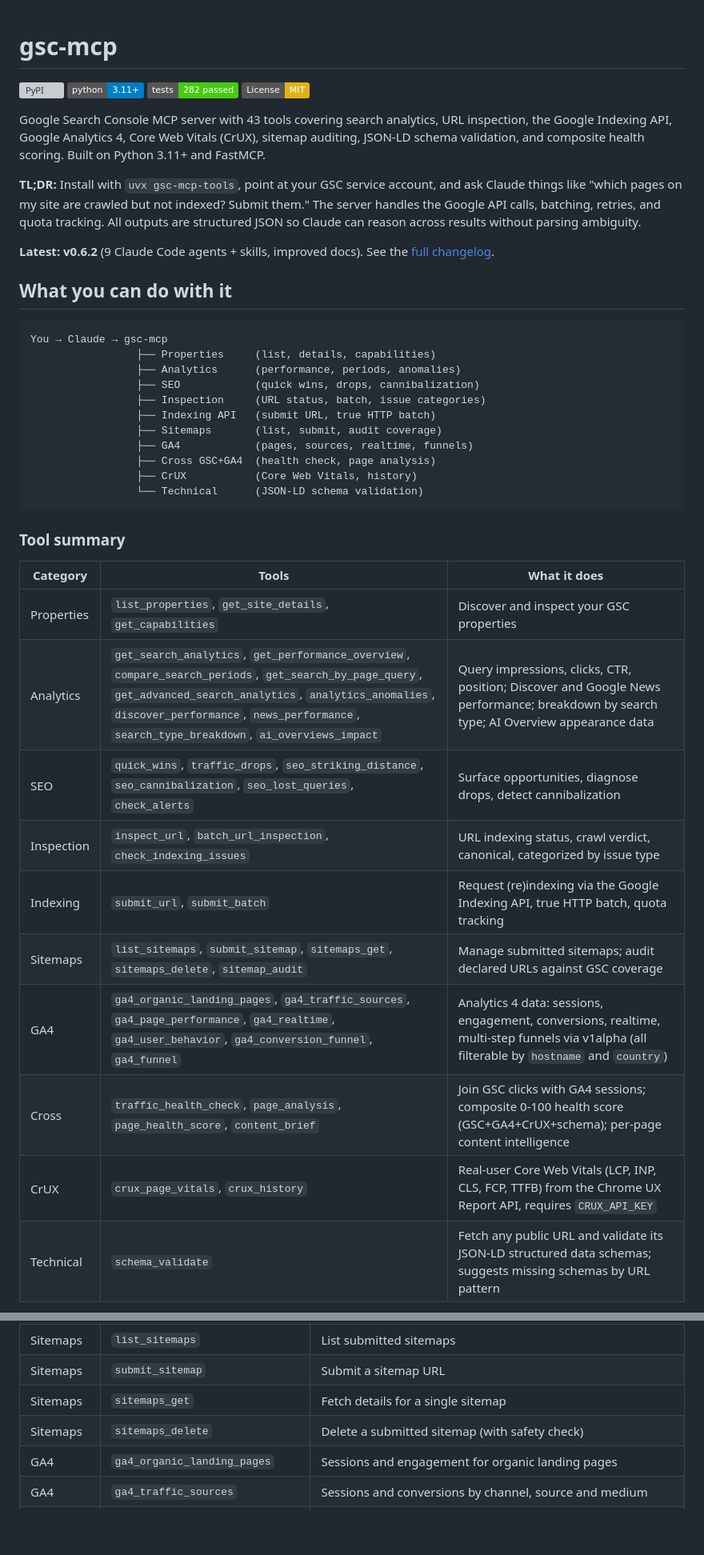
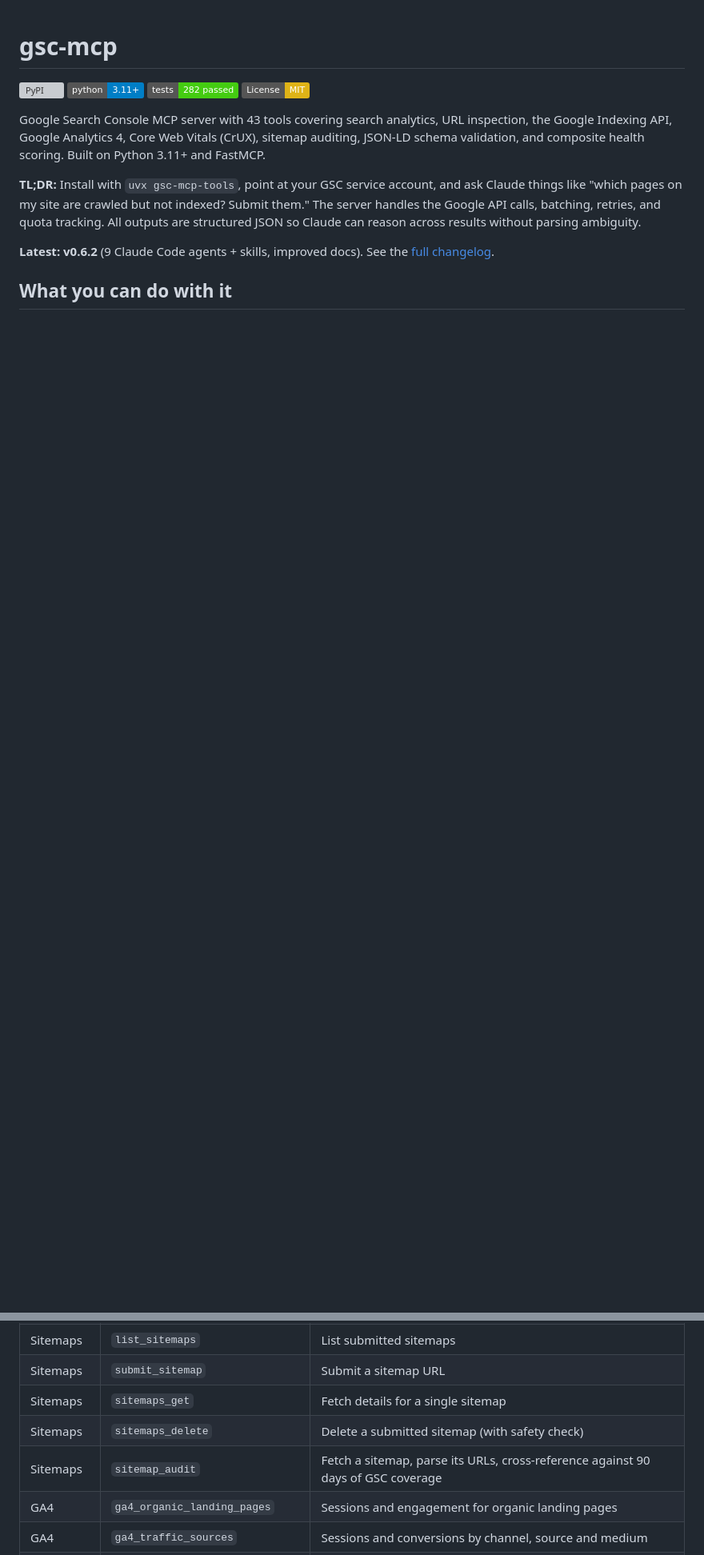
Before and after one commit to FlorianBruniaux/google-search-console-mcp, a Markdown page: README.md, 2 parts joined by grey strips. Shown at 80% size. GitHub-like rendering; badges without logos; blank space fills up the shorter version; grey boxes are pictures that could not be loaded.

````diff
--- a/README.md
+++ b/README.md
@@ -13,32 +13,3 @@ Google Search Console MCP server with 43 tools covering search analytics, URL in
 
 ## What you can do with it
 
-```
-You → Claude → gsc-mcp
-                 ├── Properties     (list, details, capabilities)
-                 ├── Analytics      (performance, periods, anomalies)
-                 ├── SEO            (quick wins, drops, cannibalization)
-                 ├── Inspection     (URL status, batch, issue categories)
-                 ├── Indexing API   (submit URL, true HTTP batch)
-                 ├── Sitemaps       (list, submit, audit coverage)
-                 ├── GA4            (pages, sources, realtime, funnels)
-                 ├── Cross GSC+GA4  (health check, page analysis)
-                 ├── CrUX           (Core Web Vitals, history)
-                 └── Technical      (JSON-LD schema validation)
-```
-
-### Tool summary
-
-| Category | Tools | What it does |
-|---|---|---|
-| Properties | `list_properties`, `get_site_details`, `get_capabilities` | Discover and inspect your GSC properties |
-| Analytics | `get_search_analytics`, `get_performance_overview`, `compare_search_periods`, `get_search_by_page_query`, `get_advanced_search_analytics`, `analytics_anomalies`, `discover_performance`, `news_performance`, `search_type_breakdown`, `ai_overviews_impact` | Query impressions, clicks, CTR, position; Discover and Google News performance; breakdown by search type; AI Overview appearance data |
-| SEO | `quick_wins`, `traffic_drops`, `seo_striking_distance`, `seo_cannibalization`, `seo_lost_queries`, `check_alerts` | Surface opportunities, diagnose drops, detect cannibalization |
-| Inspection | `inspect_url`, `batch_url_inspection`, `check_indexing_issues` | URL indexing status, crawl verdict, canonical, categorized by issue type |
-| Indexing | `submit_url`, `submit_batch` | Request (re)indexing via the Google Indexing API, true HTTP batch, quota tracking |
-| Sitemaps | `list_sitemaps`, `submit_sitemap`, `sitemaps_get`, `sitemaps_delete`, `sitemap_audit` | Manage submitted sitemaps; audit declared URLs against GSC coverage |
-| GA4 | `ga4_organic_landing_pages`, `ga4_traffic_sources`, `ga4_page_performance`, `ga4_realtime`, `ga4_user_behavior`, `ga4_conversion_funnel`, `ga4_funnel` | Analytics 4 data: sessions, engagement, conversions, realtime, multi-step funnels via v1alpha (all filterable by `hostname` and `country`) |
-| Cross | `traffic_health_check`, `page_analysis`, `page_health_score`, `content_brief` | Join GSC clicks with GA4 sessions; composite 0-100 health score (GSC+GA4+CrUX+schema); per-page content intelligence |
-| CrUX | `crux_page_vitals`, `crux_history` | Real-user Core Web Vitals (LCP, INP, CLS, FCP, TTFB) from the Chrome UX Report API, requires `CRUX_API_KEY` |
-| Technical | `schema_validate` | Fetch any public URL and validate its JSON-LD structured data schemas; suggests missing schemas by URL pattern |
-
@@ -99,6 +47,7 @@ The Google API Python client (`google-api-python-client`) is the official, best-
 | Sitemaps | `submit_sitemap` | Submit a sitemap URL |
 | Sitemaps | `sitemaps_get` | Fetch details for a single sitemap |
 | Sitemaps | `sitemaps_delete` | Delete a submitted sitemap (with safety check) |
+| Sitemaps | `sitemap_audit` | Fetch a sitemap, parse its URLs, cross-reference against 90 days of GSC coverage |
 | GA4 | `ga4_organic_landing_pages` | Sessions and engagement for organic landing pages |
 | GA4 | `ga4_traffic_sources` | Sessions and conversions by channel, source and medium |
 | GA4 | `ga4_page_performance` | 7 metrics per page path, optional CONTAINS filter |
````
Also changed, not shown: other parts of README.md (+27 -43 lines).
